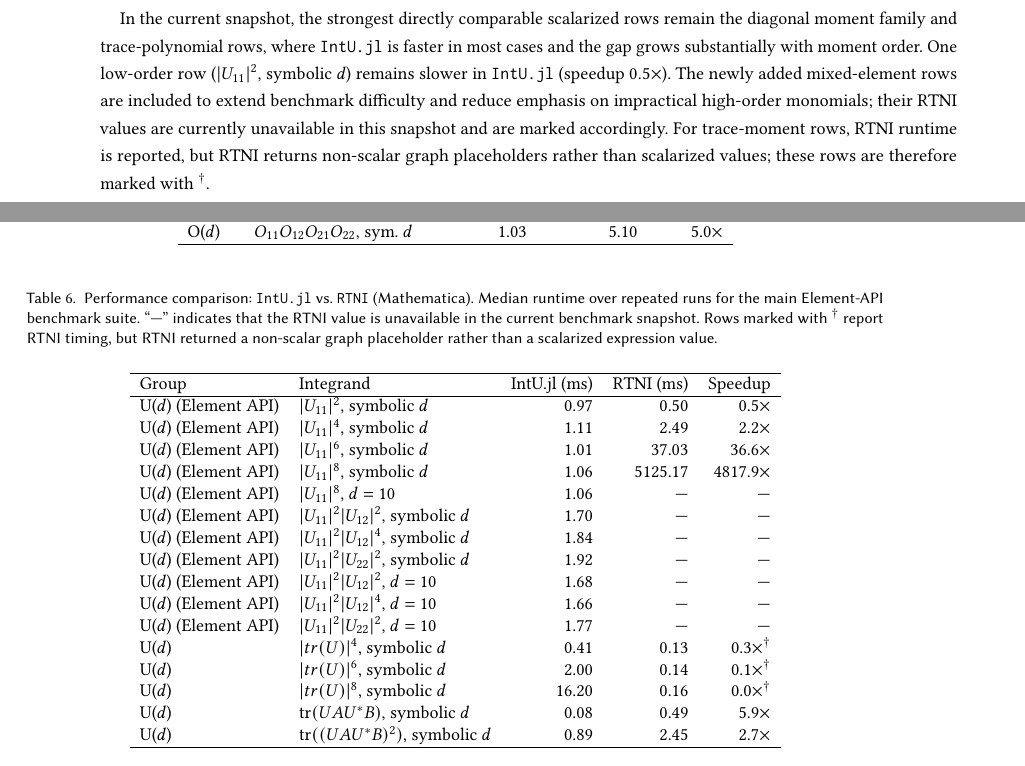
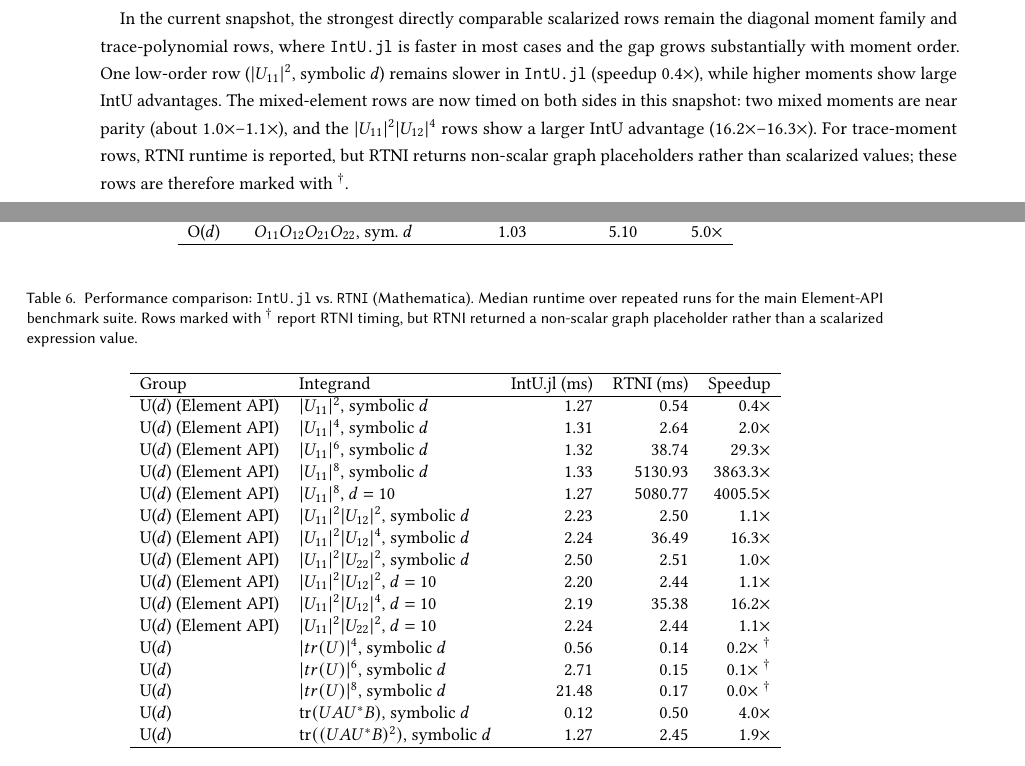
Before and after one commit to iitis/IntU.jl, a LaTeX paper (txt/manuscript.tex): two parts of pages 20 and 21 of 23, joined at a grey line, cut so that both start at the same text. Compiled offline with pdfLaTeX.

Commit message:
update rtni benchmarks

```diff
--- a/txt/manuscript.tex
+++ b/txt/manuscript.tex
@@ -1371,8 +1371,7 @@ benchmark artifacts and are not included in this head-to-head table.
   % \footnotesize
   \caption{Performance comparison: \texttt{IntU.jl} vs.\ \texttt{RTNI}
   (Mathematica). Median runtime over repeated runs for the main
-  Element-API benchmark suite. ``---'' indicates that the RTNI value is
-  unavailable in the current benchmark snapshot. Rows marked with
+  Element-API benchmark suite. Rows marked with
   \textsuperscript{\ensuremath{\dagger}} report RTNI timing, but RTNI returned a
   non-scalar graph placeholder rather than a scalarized expression value.}
   \label{tab:rtni_comparison}
@@ -1380,22 +1379,22 @@ benchmark artifacts and are not included in this head-to-head table.
     \hline
     Group & Integrand & IntU.jl (ms) & RTNI (ms) & Speedup \\
     \hline
-    U($d$) (Element API) & $|U_{11}|^2$, symbolic $d$ & 0.97 & 0.50 & 0.5$\times$ \\
-    U($d$) (Element API) & $|U_{11}|^4$, symbolic $d$ & 1.11 & 2.49 & 2.2$\times$ \\
-    U($d$) (Element API) & $|U_{11}|^6$, symbolic $d$ & 1.01 & 37.03 & 36.6$\times$ \\
-    U($d$) (Element API) & $|U_{11}|^8$, symbolic $d$ & 1.06 & 5125.17 & 4817.9$\times$ \\
-    U($d$) (Element API) & $|U_{11}|^8$, $d=10$ & 1.06 & --- & --- \\
-    U($d$) (Element API) & $|U_{11}|^2|U_{12}|^2$, symbolic $d$ & 1.70 & --- & --- \\
-    U($d$) (Element API) & $|U_{11}|^2|U_{12}|^4$, symbolic $d$ & 1.84 & --- & --- \\
-    U($d$) (Element API) & $|U_{11}|^2|U_{22}|^2$, symbolic $d$ & 1.92 & --- & --- \\
-    U($d$) (Element API) & $|U_{11}|^2|U_{12}|^2$, $d=10$ & 1.68 & --- & --- \\
-    U($d$) (Element API) & $|U_{11}|^2|U_{12}|^4$, $d=10$ & 1.66 & --- & --- \\
-    U($d$) (Element API) & $|U_{11}|^2|U_{22}|^2$, $d=10$ & 1.77 & --- & --- \\
-    U($d$) & $|tr(U)|^4$, symbolic $d$ & 0.41 & 0.13 & 0.3$\times$\textsuperscript{\ensuremath{\dagger}} \\
-    U($d$) & $|tr(U)|^6$, symbolic $d$ & 2.00 & 0.14 & 0.1$\times$\textsuperscript{\ensuremath{\dagger}} \\
-    U($d$) & $|tr(U)|^8$, symbolic $d$ & 16.20 & 0.16 & 0.0$\times$\textsuperscript{\ensuremath{\dagger}} \\
-    U($d$) & $\mathrm{tr}(UAU^\ast B)$, symbolic $d$ & 0.08 & 0.49 & 5.9$\times$ \\
-    U($d$) & $\mathrm{tr}((UAU^\ast B)^2)$, symbolic $d$ & 0.89 & 2.45 & 2.7$\times$ \\
+    U($d$) (Element API) & $|U_{11}|^2$, symbolic $d$ & 1.27 & 0.54 & 0.4$\times$ \\
+    U($d$) (Element API) & $|U_{11}|^4$, symbolic $d$ & 1.31 & 2.64 & 2.0$\times$ \\
+    U($d$) (Element API) & $|U_{11}|^6$, symbolic $d$ & 1.32 & 38.74 & 29.3$\times$ \\
+    U($d$) (Element API) & $|U_{11}|^8$, symbolic $d$ & 1.33 & 5130.93 & 3863.3$\times$ \\
+    U($d$) (Element API) & $|U_{11}|^8$, $d=10$ & 1.27 & 5080.77 & 4005.5$\times$ \\
+    U($d$) (Element API) & $|U_{11}|^2|U_{12}|^2$, symbolic $d$ & 2.23 & 2.50 & 1.1$\times$ \\
+    U($d$) (Element API) & $|U_{11}|^2|U_{12}|^4$, symbolic $d$ & 2.24 & 36.49 & 16.3$\times$ \\
+    U($d$) (Element API) & $|U_{11}|^2|U_{22}|^2$, symbolic $d$ & 2.50 & 2.51 & 1.0$\times$ \\
+    U($d$) (Element API) & $|U_{11}|^2|U_{12}|^2$, $d=10$ & 2.20 & 2.44 & 1.1$\times$ \\
+    U($d$) (Element API) & $|U_{11}|^2|U_{12}|^4$, $d=10$ & 2.19 & 35.38 & 16.2$\times$ \\
+    U($d$) (Element API) & $|U_{11}|^2|U_{22}|^2$, $d=10$ & 2.24 & 2.44 & 1.1$\times$ \\
+    U($d$) & $|tr(U)|^4$, symbolic $d$ & 0.56 & 0.14 & 0.2$\times$ \textsuperscript{\ensuremath{\dagger}} \\
+    U($d$) & $|tr(U)|^6$, symbolic $d$ & 2.71 & 0.15 & 0.1$\times$ \textsuperscript{\ensuremath{\dagger}} \\
+    U($d$) & $|tr(U)|^8$, symbolic $d$ & 21.48 & 0.17 & 0.0$\times$ \textsuperscript{\ensuremath{\dagger}} \\
+    U($d$) & $\mathrm{tr}(UAU^\ast B)$, symbolic $d$ & 0.12 & 0.50 & 4.0$\times$ \\
+    U($d$) & $\mathrm{tr}((UAU^\ast B)^2)$, symbolic $d$ & 1.27 & 2.45 & 1.9$\times$ \\
     \hline
   \end{tabular}
 \end{table*}
@@ -1404,12 +1403,13 @@ In the current snapshot, the strongest directly comparable scalarized rows
 remain the diagonal moment family and trace-polynomial rows, where
 \texttt{IntU.jl} is faster in most cases and the gap grows substantially with
 moment order. One low-order row ($|U_{11}|^2$, symbolic $d$) remains slower in
-\texttt{IntU.jl} (speedup $0.5\times$). The newly added mixed-element rows are
-included to extend benchmark difficulty and reduce emphasis on impractical
-high-order monomials; their RTNI values are currently unavailable in this
-snapshot and are marked accordingly. For trace-moment rows, RTNI runtime is
-reported, but RTNI returns non-scalar graph placeholders rather than scalarized
-values; these rows are therefore marked with
+\texttt{IntU.jl} (speedup $0.4\times$), while higher moments show large IntU
+advantages. The mixed-element rows are now timed on both sides in this
+snapshot: two mixed moments are near parity (about $1.0\times$--$1.1\times$),
+and the $|U_{11}|^2|U_{12}|^4$ rows show a larger IntU advantage
+($16.2\times$--$16.3\times$). For trace-moment rows, RTNI runtime is reported,
+but RTNI returns non-scalar graph placeholders rather than scalarized values;
+these rows are therefore marked with
 \textsuperscript{\ensuremath{\dagger}}.
 
 \section{Conclusion}
```
